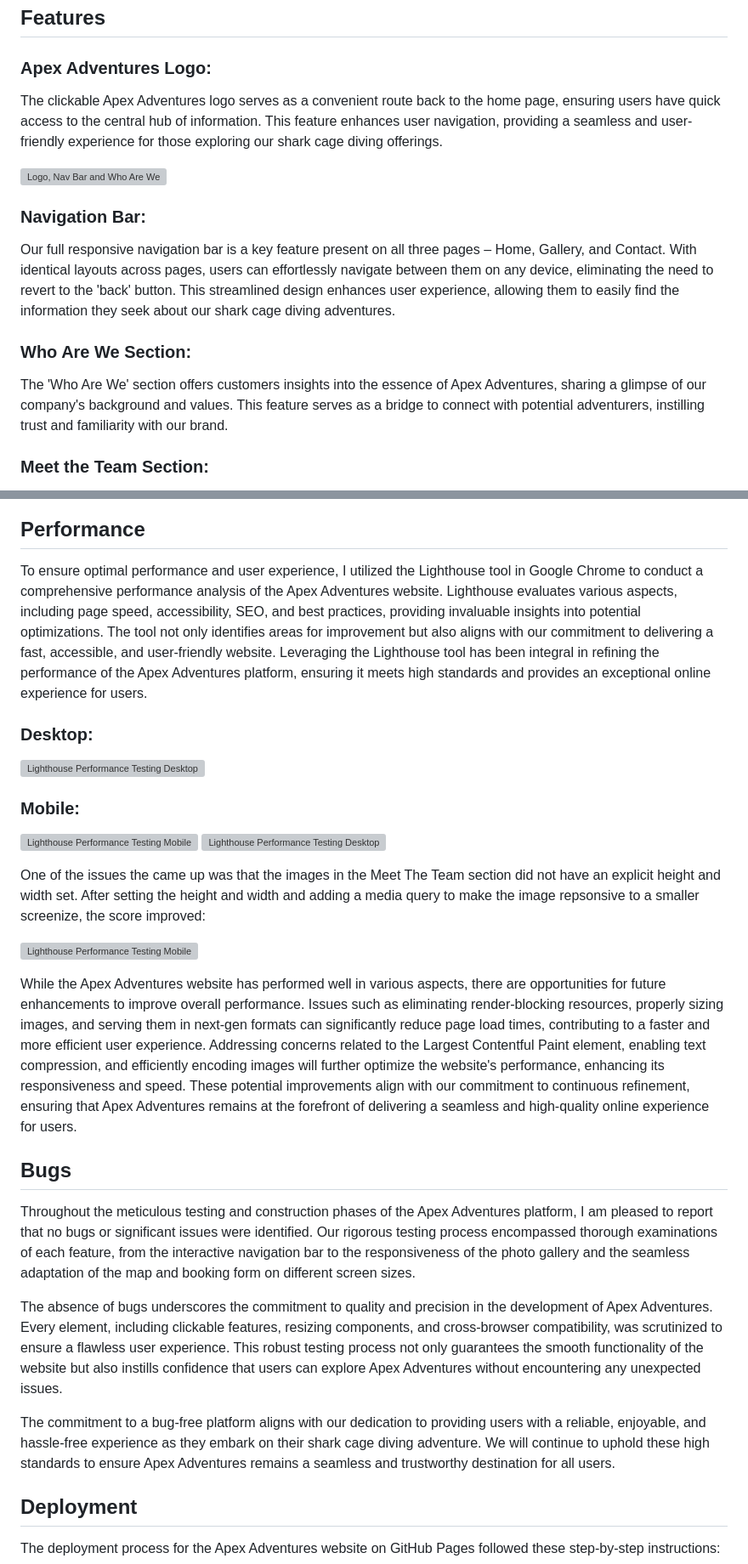
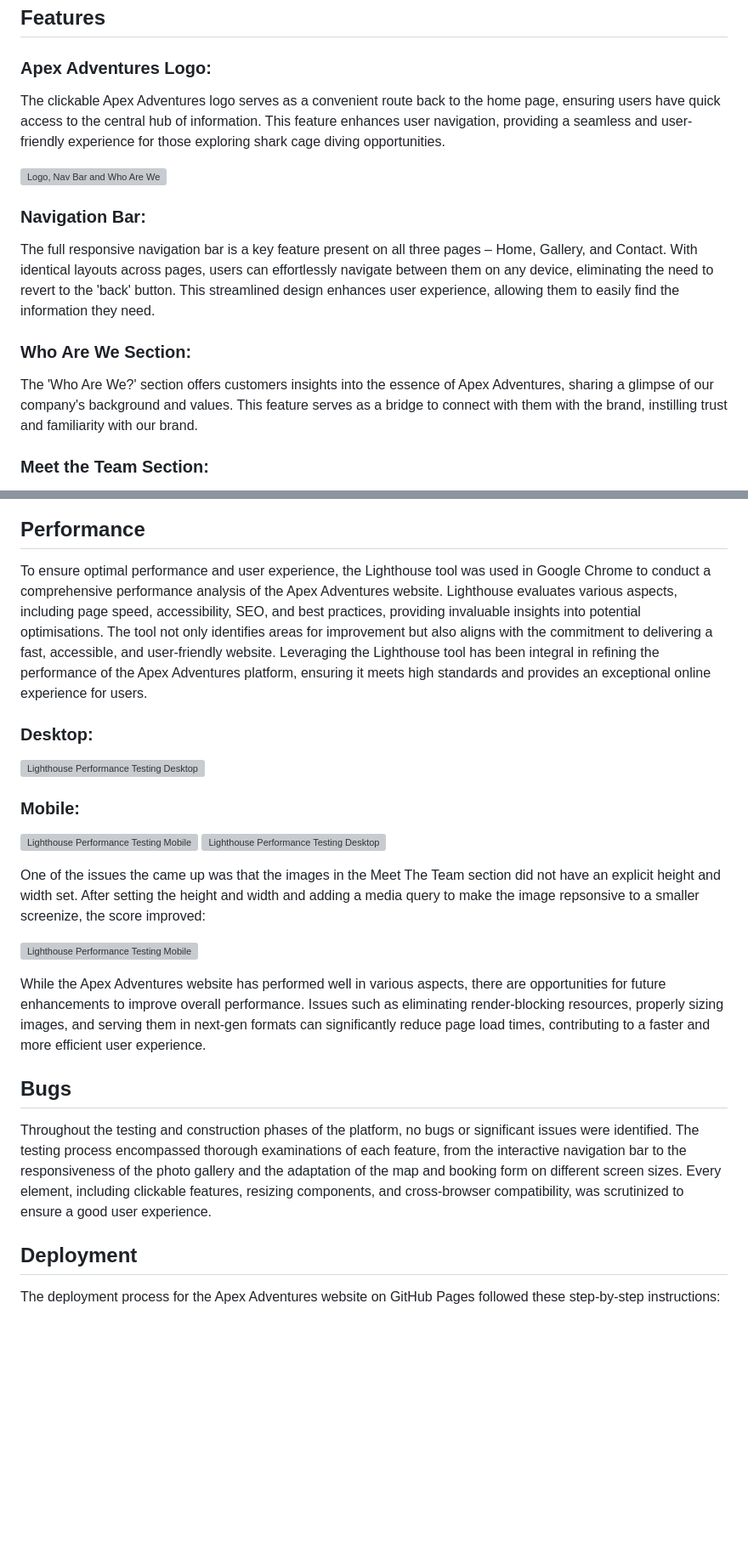
Before and after one commit to fraserivison/apex-adventures, a Markdown page: README.md, 2 parts joined by grey strips. Shown: that part at 85% size. Drawn GitHub-style; blank space fills up the shorter version; grey boxes are pictures that could not be loaded.

```diff
--- a/README.md
+++ b/README.md
@@ -54,15 +54,15 @@ Main fonts:
 ## Features
 
 ### Apex Adventures Logo:
-The clickable Apex Adventures logo serves as a convenient route back to the home page, ensuring users have quick access to the central hub of information. This feature enhances user navigation, providing a seamless and user-friendly experience for those exploring our shark cage diving offerings.
+The clickable Apex Adventures logo serves as a convenient route back to the home page, ensuring users have quick access to the central hub of information. This feature enhances user navigation, providing a seamless and user-friendly experience for those exploring shark cage diving opportunities.
 
 ![Logo, Nav Bar and Who Are We](md_images/who-are-we.jpg)
 
 ### Navigation Bar:
-Our full responsive navigation bar is a key feature present on all three pages – Home, Gallery, and Contact. With identical layouts across pages, users can effortlessly navigate between them on any device, eliminating the need to revert to the 'back' button. This streamlined design enhances user experience, allowing them to easily find the information they seek about our shark cage diving adventures.
+The full responsive navigation bar is a key feature present on all three pages – Home, Gallery, and Contact. With identical layouts across pages, users can effortlessly navigate between them on any device, eliminating the need to revert to the 'back' button. This streamlined design enhances user experience, allowing them to easily find the information they need.
 
 ### Who Are We Section:
-The 'Who Are We' section offers customers insights into the essence of Apex Adventures, sharing a glimpse of our company's background and values. This feature serves as a bridge to connect with potential adventurers, instilling trust and familiarity with our brand.
+The 'Who Are We?' section offers customers insights into the essence of Apex Adventures, sharing a glimpse of our company's background and values. This feature serves as a bridge to connect with them with the brand, instilling trust and familiarity with our brand.
 
 ### Meet the Team Section:
 Introducing our core crew, the 'Meet the Team' section provides a personal touch to the Apex Adventures experience. By familiarising users with the individuals behind the scenes, we aim to build a connection and showcase the expertise and passion that fuels our shark cage diving expeditions.
@@ -152,7 +150,7 @@ I am pleased to report that during the development of the Apex Adventures websit
 
 ## Performance
 
-To ensure optimal performance and user experience, I utilized the Lighthouse tool in Google Chrome to conduct a comprehensive performance analysis of the Apex Adventures website. Lighthouse evaluates various aspects, including page speed, accessibility, SEO, and best practices, providing invaluable insights into potential optimizations. The tool not only identifies areas for improvement but also aligns with our commitment to delivering a fast, accessible, and user-friendly website. Leveraging the Lighthouse tool has been integral in refining the performance of the Apex Adventures platform, ensuring it meets high standards and provides an exceptional online experience for users.
+To ensure optimal performance and user experience, the Lighthouse tool was used in Google Chrome to conduct a comprehensive performance analysis of the Apex Adventures website. Lighthouse evaluates various aspects, including page speed, accessibility, SEO, and best practices, providing invaluable insights into potential optimisations. The tool not only identifies areas for improvement but also aligns with the commitment to delivering a fast, accessible, and user-friendly website. Leveraging the Lighthouse tool has been integral in refining the performance of the Apex Adventures platform, ensuring it meets high standards and provides an exceptional online experience for users.
 
 ### Desktop:
 ![Lighthouse Performance Testing Desktop](md_images/desktop-test-1.jpg)
@@ -165,16 +163,10 @@ One of the issues the came up was that the images in the Meet The Team section d
 
 ![Lighthouse Performance Testing Mobile](md_images/mobile-test-fix.jpg)
 
-While the Apex Adventures website has performed well in various aspects, there are opportunities for future enhancements to improve overall performance. Issues such as eliminating render-blocking resources, properly sizing images, and serving them in next-gen formats can significantly reduce page load times, contributing to a faster and more efficient user experience. Addressing concerns related to the Largest Contentful Paint element, enabling text compression, and efficiently encoding images will further optimize the website's performance, enhancing its responsiveness and speed. These potential improvements align with our commitment to continuous refinement, ensuring that Apex Adventures remains at the forefront of delivering a seamless and high-quality online experience for users.
-
-
+While the Apex Adventures website has performed well in various aspects, there are opportunities for future enhancements to improve overall performance. Issues such as eliminating render-blocking resources, properly sizing images, and serving them in next-gen formats can significantly reduce page load times, contributing to a faster and more efficient user experience.
 
 ## Bugs
-Throughout the meticulous testing and construction phases of the Apex Adventures platform, I am pleased to report that no bugs or significant issues were identified. Our rigorous testing process encompassed thorough examinations of each feature, from the interactive navigation bar to the responsiveness of the photo gallery and the seamless adaptation of the map and booking form on different screen sizes.
-
-The absence of bugs underscores the commitment to quality and precision in the development of Apex Adventures. Every element, including clickable features, resizing components, and cross-browser compatibility, was scrutinized to ensure a flawless user experience. This robust testing process not only guarantees the smooth functionality of the website but also instills confidence that users can explore Apex Adventures without encountering any unexpected issues.
-
-The commitment to a bug-free platform aligns with our dedication to providing users with a reliable, enjoyable, and hassle-free experience as they embark on their shark cage diving adventure. We will continue to uphold these high standards to ensure Apex Adventures remains a seamless and trustworthy destination for all users.
+Throughout the testing and construction phases of the platform, no bugs or significant issues were identified. The testing process encompassed thorough examinations of each feature, from the interactive navigation bar to the responsiveness of the photo gallery and the adaptation of the map and booking form on different screen sizes. Every element, including clickable features, resizing components, and cross-browser compatibility, was scrutinized to ensure a good user experience.
 
 ## Deployment
 
```
Also changed, not shown: other parts of README.md (+29 -28 lines).
